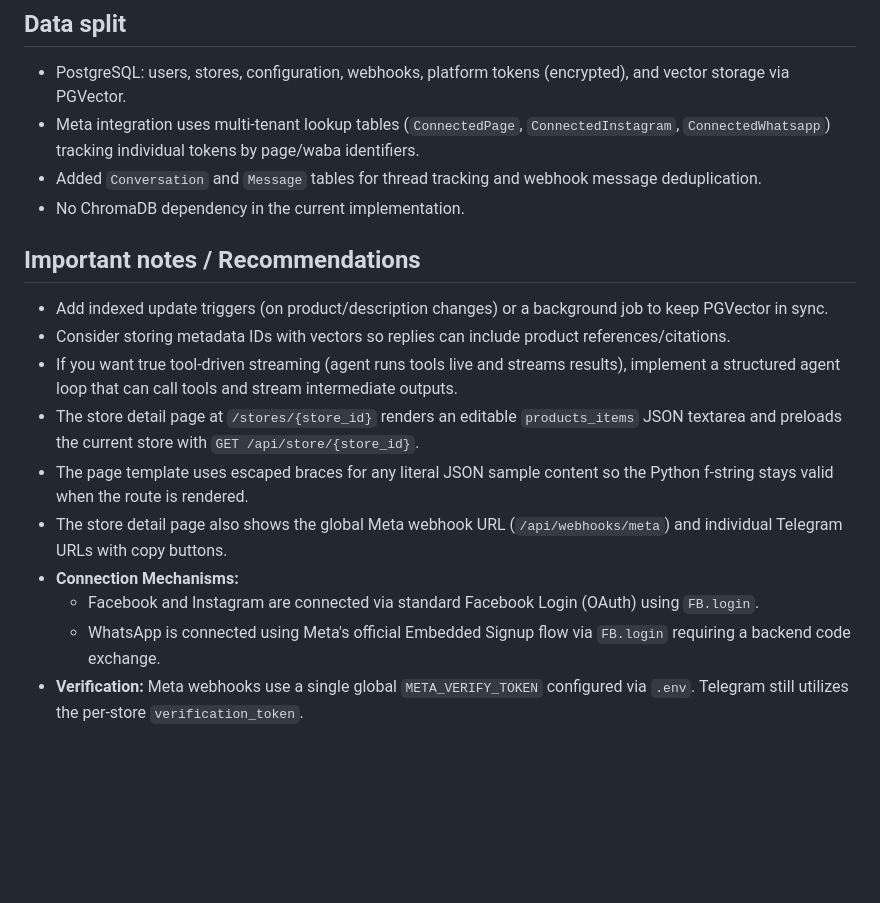
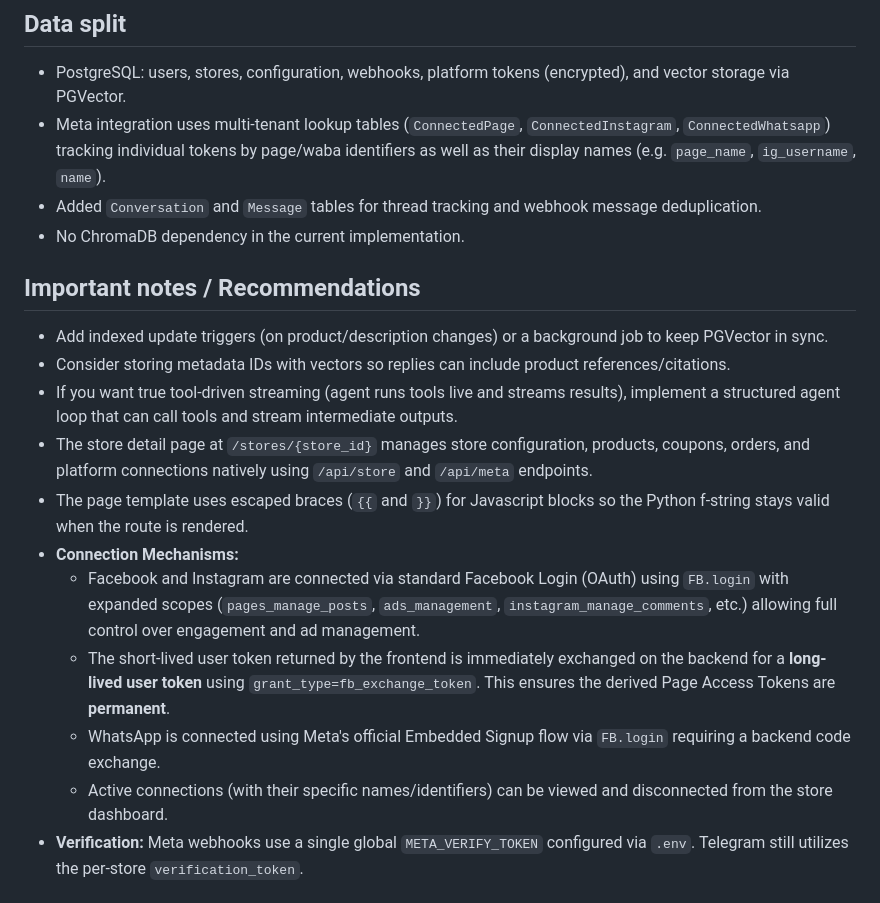
Before and after one commit to parvej-shah/sellervai-temp, a Markdown page: CONTEXT.md, the part around the change. GitHub-like rendering; blank space fills up the shorter version.

```diff
--- a/CONTEXT.md
+++ b/CONTEXT.md
@@ -39,7 +39,7 @@ This file summarizes the backend flow, current store-centric naming, and how RAG
 
 ## Data split
 - PostgreSQL: users, stores, configuration, webhooks, platform tokens (encrypted), and vector storage via PGVector.
-- Meta integration uses multi-tenant lookup tables (`ConnectedPage`, `ConnectedInstagram`, `ConnectedWhatsapp`) tracking individual tokens by page/waba identifiers.
+- Meta integration uses multi-tenant lookup tables (`ConnectedPage`, `ConnectedInstagram`, `ConnectedWhatsapp`) tracking individual tokens by page/waba identifiers as well as their display names (e.g. `page_name`, `ig_username`, `name`).
 - Added `Conversation` and `Message` tables for thread tracking and webhook message deduplication.
 - No ChromaDB dependency in the current implementation.
 
@@ -47,12 +47,13 @@ This file summarizes the backend flow, current store-centric naming, and how RAG
 - Add indexed update triggers (on product/description changes) or a background job to keep PGVector in sync.
 - Consider storing metadata IDs with vectors so replies can include product references/citations.
 - If you want true tool-driven streaming (agent runs tools live and streams results), implement a structured agent loop that can call tools and stream intermediate outputs.
-- The store detail page at `/stores/{store_id}` renders an editable `products_items` JSON textarea and preloads the current store with `GET /api/store/{store_id}`.
-- The page template uses escaped braces for any literal JSON sample content so the Python f-string stays valid when the route is rendered.
-- The store detail page also shows the global Meta webhook URL (`/api/webhooks/meta`) and individual Telegram URLs with copy buttons.
+- The store detail page at `/stores/{store_id}` manages store configuration, products, coupons, orders, and platform connections natively using `/api/store` and `/api/meta` endpoints.
+- The page template uses escaped braces (`{{` and `}}`) for Javascript blocks so the Python f-string stays valid when the route is rendered.
 - **Connection Mechanisms:**
-  - Facebook and Instagram are connected via standard Facebook Login (OAuth) using `FB.login`.
+  - Facebook and Instagram are connected via standard Facebook Login (OAuth) using `FB.login` with expanded scopes (`pages_manage_posts`, `ads_management`, `instagram_manage_comments`, etc.) allowing full control over engagement and ad management.
+  - The short-lived user token returned by the frontend is immediately exchanged on the backend for a **long-lived user token** using `grant_type=fb_exchange_token`. This ensures the derived Page Access Tokens are **permanent**.
   - WhatsApp is connected using Meta's official Embedded Signup flow via `FB.login` requiring a backend code exchange.
+  - Active connections (with their specific names/identifiers) can be viewed and disconnected from the store dashboard.
 - **Verification:** Meta webhooks use a single global `META_VERIFY_TOKEN` configured via `.env`. Telegram still utilizes the per-store `verification_token`.
 
 ## Naming Status
```
